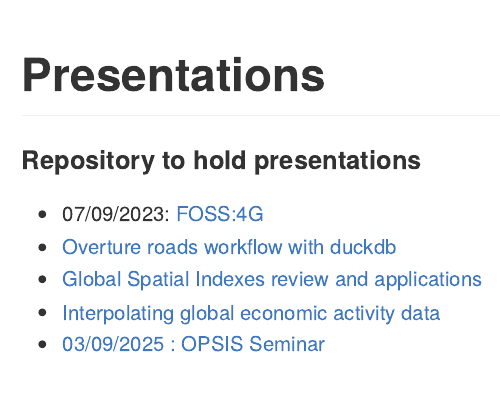
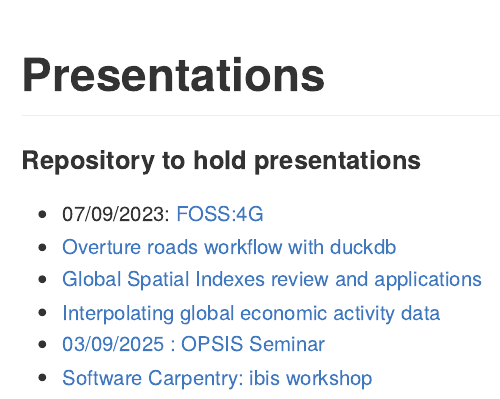
Before and after one commit to ischlo/presentations, a Quarto document (README.qmd): the page in a window 1100 px wide, from its top. The pictures show the output file README.md that the author committed with the source, drawn offline in the style of GitHub.

Commit message:
ibis_workshop

```diff
--- a/README.qmd
+++ b/README.qmd
@@ -13,3 +13,4 @@
 -   [Global Spatial Indexes review and applications](https://ischlo.github.io/presentations/global_indexes){target="_blank"}
 -   [Interpolating global economic activity data](https://ischlo.github.io/presentations/down_scaling){target="_blank"}
 -   [03/09/2025 : OPSIS Seminar](https://ischlo.github.io/presentations/seminar)
+-   [Software Carpentry: ibis workshop](https://ischlo.github.io/presentations/seminar/ibis_workshop)
```
Also changed, not shown: seminar/index.qmd (+4 -0 lines), README.md, seminar/index.html.
